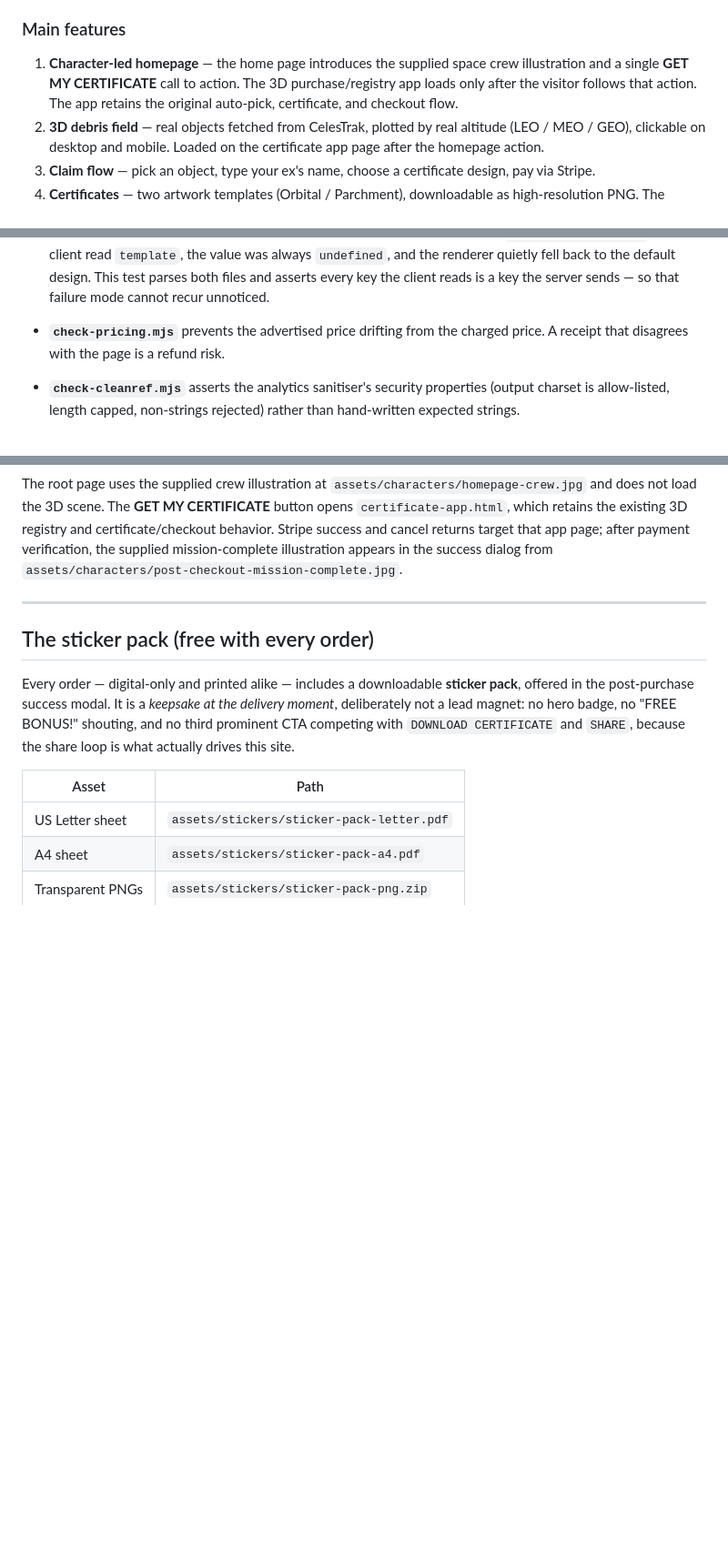
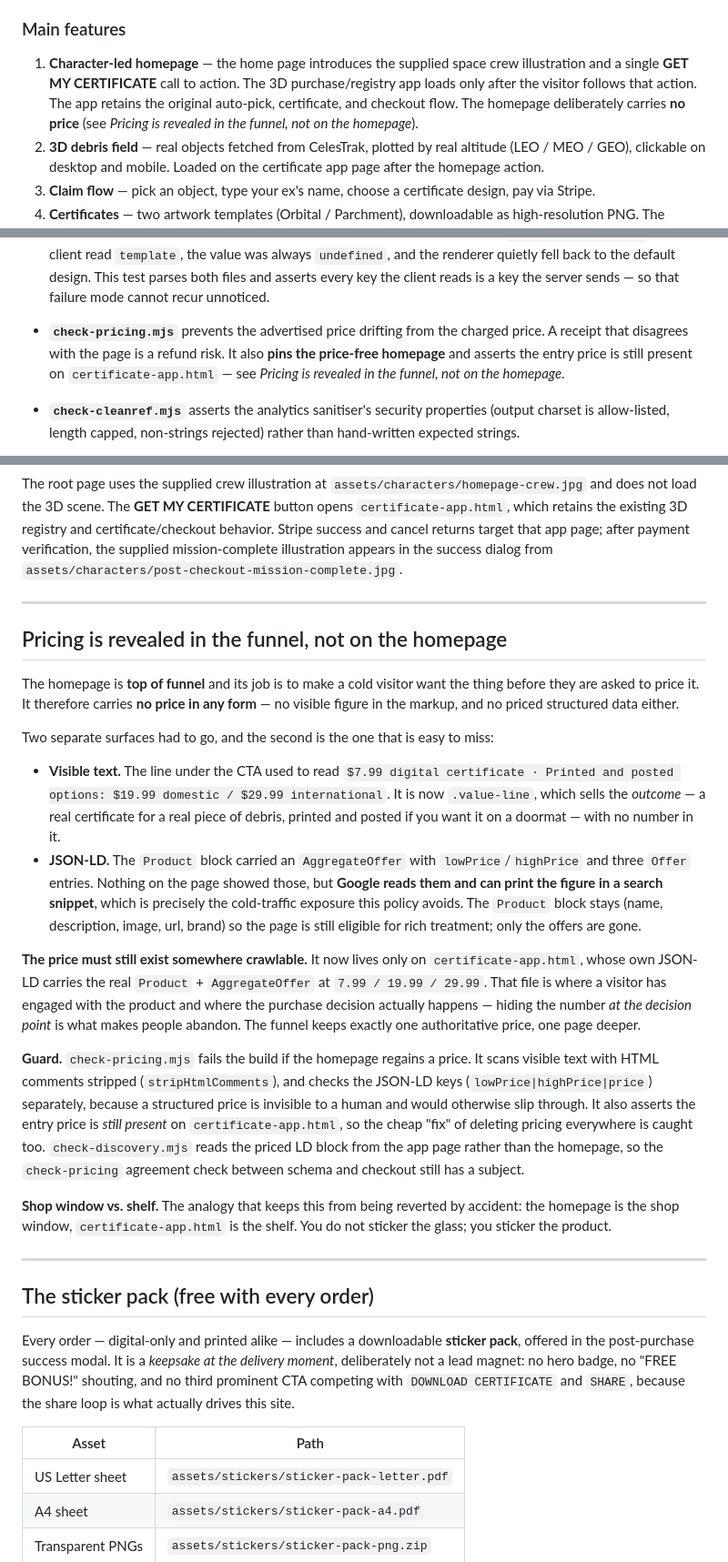
Before and after one commit to campsab1230/ex-space-trash-registry, a Markdown page: README.md, 3 parts joined by grey strips. Shown at 91% size. Rendered like a GitHub page; blank space fills up the shorter version.

Commit message:
README: document the price-free homepage policy
Records why the homepage carries no price (visible or structured), that
the authoritative priced schema now lives one page deeper on
certificate-app.html, and which guards pin both halves of that rule. The
shop-window/shelf framing is the part that stops this being reverted by
accident.

```diff
--- a/README.md
+++ b/README.md
@@ -15,7 +15,7 @@ printed and posted. Every orbit costs the same.
 
 ### Main features
 
-1. **Character-led homepage** — the home page introduces the supplied space crew illustration and a single **GET MY CERTIFICATE** call to action. The 3D purchase/registry app loads only after the visitor follows that action. The app retains the original auto-pick, certificate, and checkout flow.
+1. **Character-led homepage** — the home page introduces the supplied space crew illustration and a single **GET MY CERTIFICATE** call to action. The 3D purchase/registry app loads only after the visitor follows that action. The app retains the original auto-pick, certificate, and checkout flow. The homepage deliberately carries **no price** (see *Pricing is revealed in the funnel, not on the homepage*).
 2. **3D debris field** — real objects fetched from CelesTrak, plotted by real altitude (LEO / MEO / GEO), clickable on desktop and mobile. Loaded on the certificate app page after the homepage action.
 3. **Claim flow** — pick an object, type your ex's name, choose a certificate
    design, pay via Stripe.
@@ -268,7 +268,10 @@ They exist because the bugs that actually cost money here are **silent**:
   asserts every key the client reads is a key the server sends — so that
   failure mode cannot recur unnoticed.
 - **`check-pricing.mjs`** prevents the advertised price drifting from the
-  charged price. A receipt that disagrees with the page is a refund risk.
+  charged price. A receipt that disagrees with the page is a refund risk. It
+  also **pins the price-free homepage** and asserts the entry price is still
+  present on `certificate-app.html` — see *Pricing is revealed in the funnel,
+  not on the homepage*.
 - **`check-cleanref.mjs`** asserts the analytics sanitiser's security
   properties (output charset is allow-listed, length capped, non-strings
   rejected) rather than hand-written expected strings.
@@ -349,6 +352,48 @@ The root page uses the supplied crew illustration at `assets/characters/homepage
 
 ---
 
+## Pricing is revealed in the funnel, not on the homepage
+
+The homepage is **top of funnel** and its job is to make a cold visitor want the
+thing before they are asked to price it. It therefore carries **no price in any
+form** — no visible figure in the markup, and no priced structured data either.
+
+Two separate surfaces had to go, and the second is the one that is easy to miss:
+
+- **Visible text.** The line under the CTA used to read `$7.99 digital
+  certificate · Printed and posted options: $19.99 domestic / $29.99
+  international`. It is now `.value-line`, which sells the *outcome* — a real
+  certificate for a real piece of debris, printed and posted if you want it on a
+  doormat — with no number in it.
+- **JSON-LD.** The `Product` block carried an `AggregateOffer` with
+  `lowPrice`/`highPrice` and three `Offer` entries. Nothing on the page showed
+  those, but **Google reads them and can print the figure in a search snippet**,
+  which is precisely the cold-traffic exposure this policy avoids. The `Product`
+  block stays (name, description, image, url, brand) so the page is still
+  eligible for rich treatment; only the offers are gone.
+
+**The price must still exist somewhere crawlable.** It now lives only on
+`certificate-app.html`, whose own JSON-LD carries the real `Product` +
+`AggregateOffer` at `7.99 / 19.99 / 29.99`. That file is where a visitor has
+engaged with the product and where the purchase decision actually happens —
+hiding the number *at the decision point* is what makes people abandon. The
+funnel keeps exactly one authoritative price, one page deeper.
+
+**Guard.** `check-pricing.mjs` fails the build if the homepage regains a price.
+It scans visible text with HTML comments stripped (`stripHtmlComments`), and
+checks the JSON-LD keys (`lowPrice|highPrice|price`) separately, because a
+structured price is invisible to a human and would otherwise slip through. It
+also asserts the entry price is *still present* on `certificate-app.html`, so
+the cheap "fix" of deleting pricing everywhere is caught too. `check-discovery.mjs`
+reads the priced LD block from the app page rather than the homepage, so the
+`check-pricing` agreement check between schema and checkout still has a subject.
+
+**Shop window vs. shelf.** The analogy that keeps this from being reverted by
+accident: the homepage is the shop window, `certificate-app.html` is the shelf.
+You do not sticker the glass; you sticker the product.
+
+---
+
 ## The sticker pack (free with every order)
 
 Every order — digital-only and printed alike — includes a downloadable **sticker pack**, offered in the post-purchase success modal. It is a *keepsake at the delivery moment*, deliberately not a lead magnet: no hero badge, no "FREE BONUS!" shouting, and no third prominent CTA competing with `DOWNLOAD CERTIFICATE` and `SHARE`, because the share loop is what actually drives this site.
```
